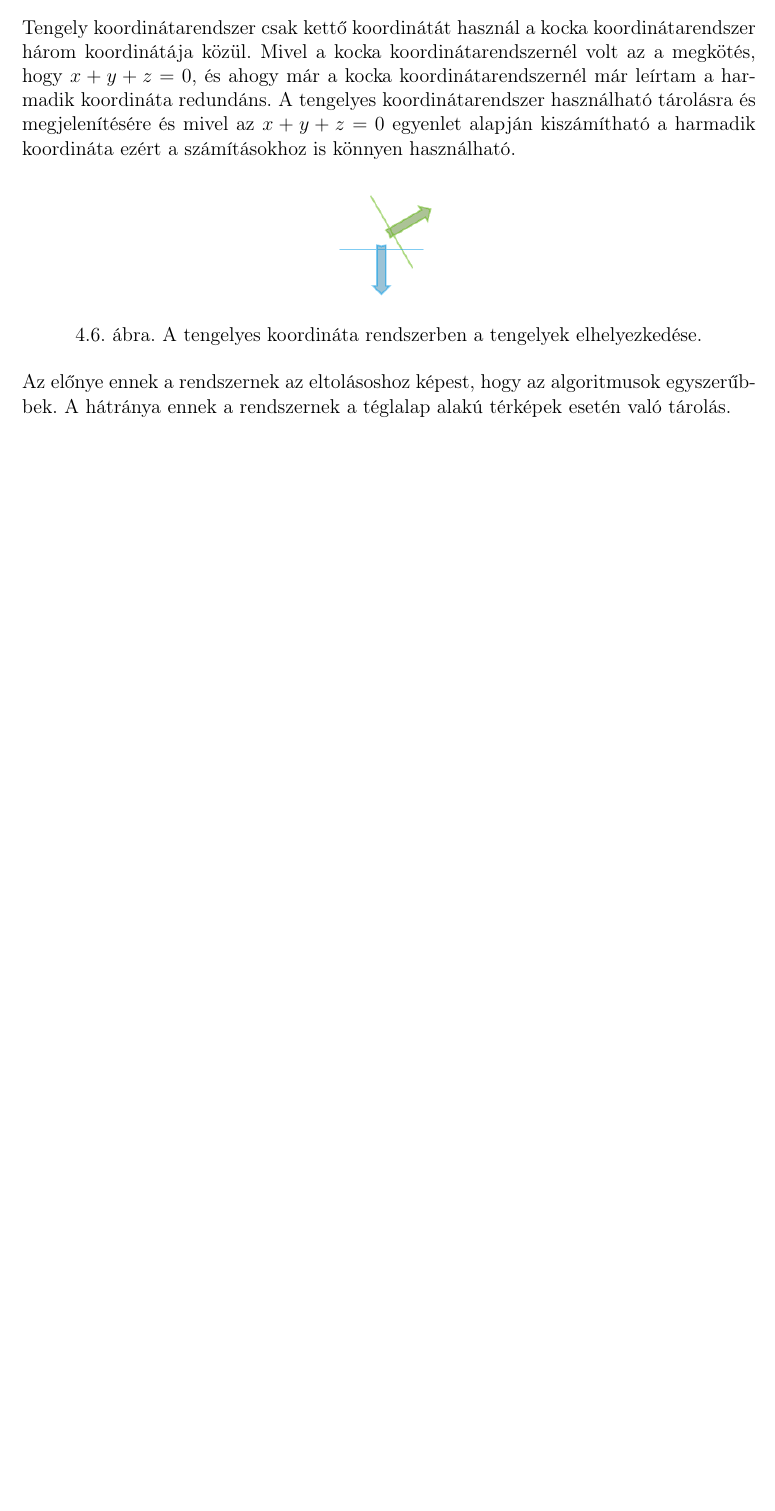
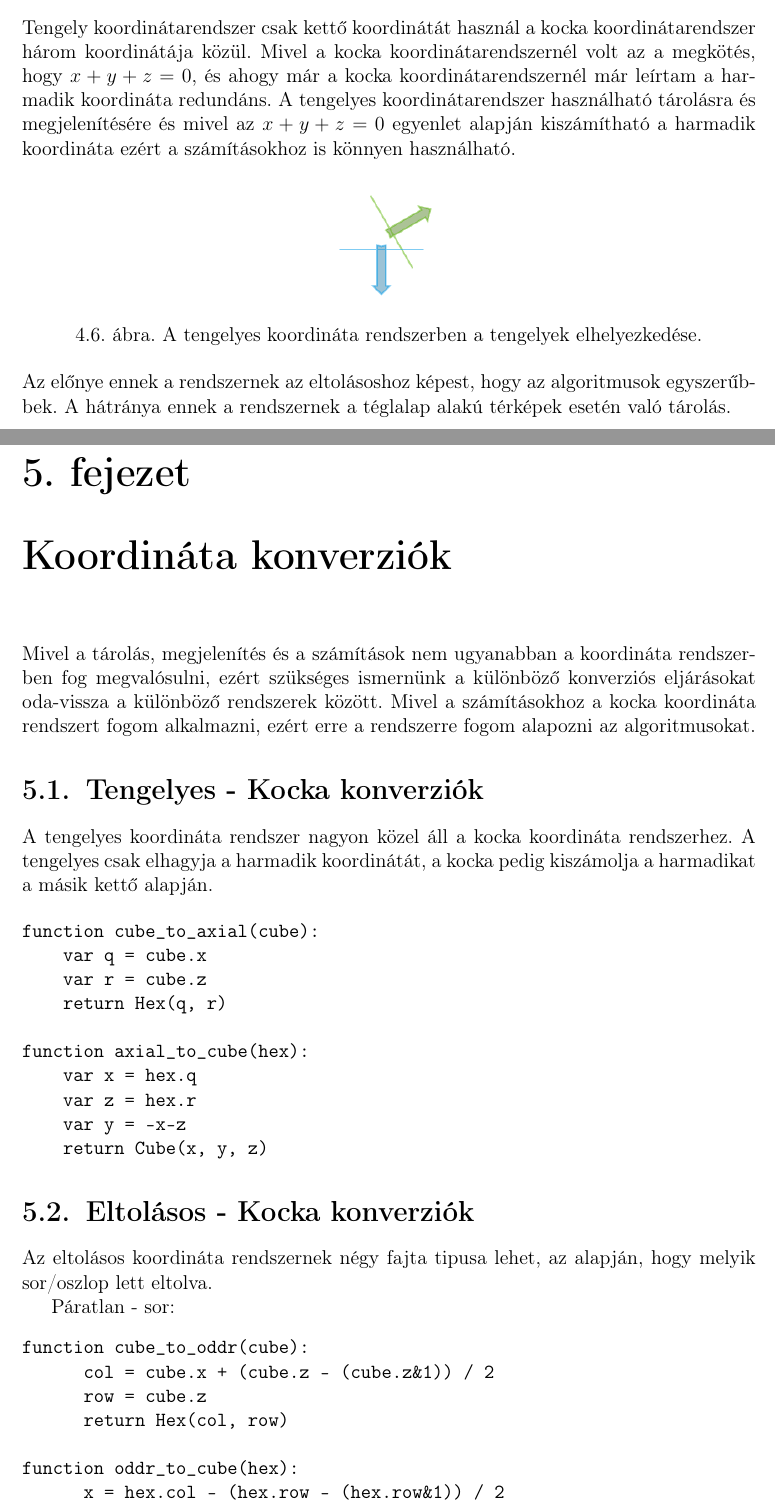
Before and after one commit to piller-imre/Szakdolgozat, a LaTeX document (dolgozat/dolgozat.tex, which reads dolgozat/fejezetek/konverziok.tex): part of page 15 of 16 before the commit and two parts of pages 15 and 16 of 18 after it, the two joined at a grey line, cut so that both start at the same text, the shorter picture padded with empty space. Compiled offline with pdfLaTeX.

Commit message:
add "konverzok" chapter

```diff
--- /dev/null
+++ b/dolgozat/fejezetek/konverziok.tex
@@ -0,0 +1,38 @@
+\chapter{Koordináta konverziók}
+
+Mivel a tárolás, megjelenítés és a számítások nem ugyanabban a koordináta rendszerben fog megvalósulni, ezért szükséges ismernünk a különböző konverziós eljárásokat oda-vissza a különböző rendszerek között. Mivel a számításokhoz a kocka koordináta rendszert fogom alkalmazni, ezért erre a rendszerre fogom alapozni az algoritmusokat.
+
+\section{Tengelyes - Kocka konverziók}
+
+A tengelyes koordináta rendszer nagyon közel áll a kocka koordináta rendszerhez. A tengelyes csak elhagyja a harmadik koordinátát, a kocka pedig kiszámolja a harmadikat a másik kettő alapján.
+
+\begin{verbatim}
+function cube_to_axial(cube):
+    var q = cube.x
+    var r = cube.z
+    return Hex(q, r)
+
+function axial_to_cube(hex):
+    var x = hex.q
+    var z = hex.r
+    var y = -x-z
+    return Cube(x, y, z)
+\end{verbatim}
+
+\section{Eltolásos - Kocka konverziók}
+
+Az eltolásos koordináta rendszernek négy fajta tipusa lehet, az alapján, hogy melyik sor/oszlop lett eltolva.
+
+Páratlan - sor:
+\begin{verbatim}
+function cube_to_oddr(cube):
+      col = cube.x + (cube.z - (cube.z&1)) / 2
+      row = cube.z
+      return Hex(col, row)
+
+function oddr_to_cube(hex):
+      x = hex.col - (hex.row - (hex.row&1)) / 2
+      z = hex.row
+      y = -x-z
+      return Cube(x, y, z)
+\end{verbatim}
@@ -0,0 +43,6 @@
+      col = cube.x + (cube.z + (cube.z&1)) / 2
+      row = cube.z
+      return Hex(col, row)
+
+function evenr_to_cube(hex):
+      x = hex.col - (hex.row + (hex.row&1)) / 2
@@ -0,0 +59 @@
+      return Hex(col, row)
@@ -0,0 +73 @@
+      return Hex(col, row)
```
Also changed, not shown: dolgozat/dolgozat.tex (+1 -1 lines), dolgozat/fejezetek/konverziok.tex (34 more changed lines).
